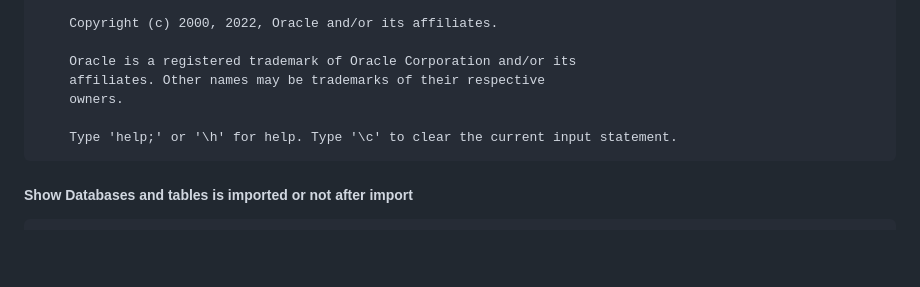
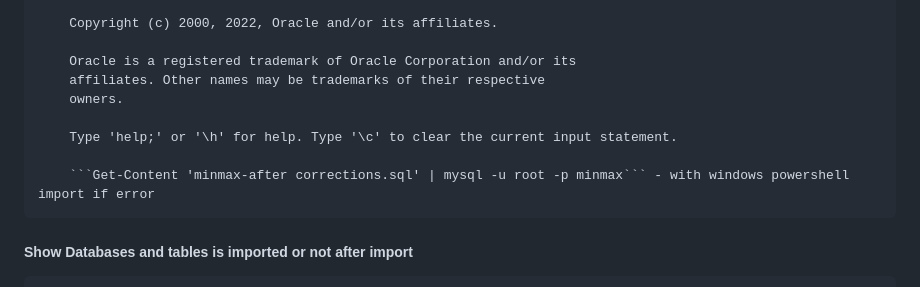
Before and after one commit to asifulmamun/share-code, a Markdown page: database/mysql/db-import-export.md, the part around the change. GitHub-like rendering; blank space fills up the shorter version.

````diff
--- a/database/mysql/db-import-export.md
+++ b/database/mysql/db-import-export.md
@@ -75,6 +75,8 @@
 
         Type 'help;' or '\h' for help. Type '\c' to clear the current input statement.
 
+        ```Get-Content 'minmax-after corrections.sql' | mysql -u root -p minmax``` - with windows powershell import if error
+
 ##### Show Databases and tables is imported or not after import
         mysql> show databses;
         ERROR 1064 (42000): You have an error in your SQL syntax; check the manual that corresponds to your MySQL server version for the right syntax to use near 'databses' at line 1
````
